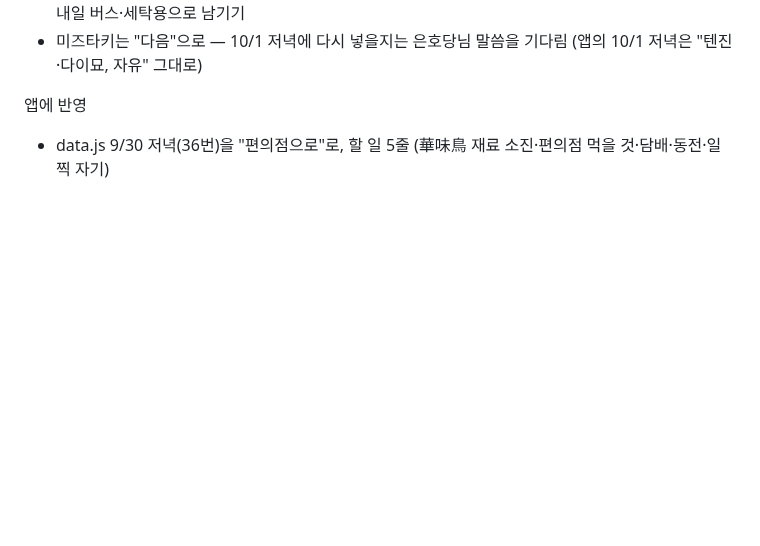
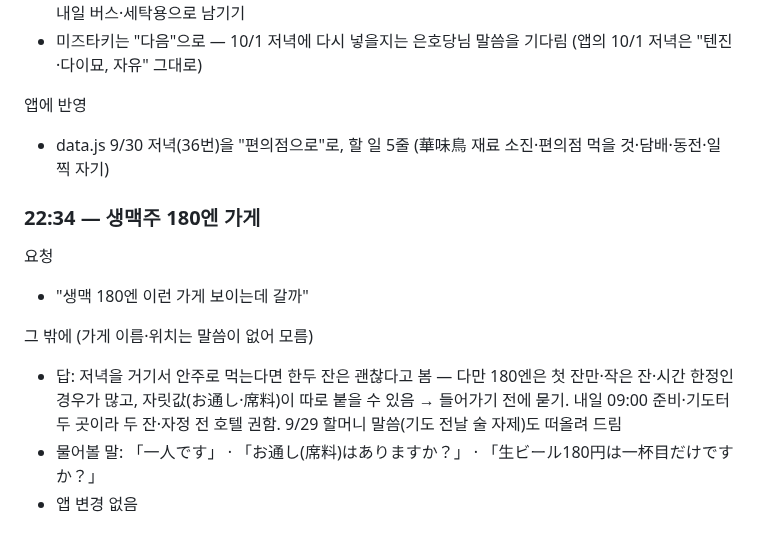
Before and after one commit to leftdrawer/fukuoka2026, a Markdown page: LOG.md, the part around one of its changes. Rendered like a GitHub page; blank space fills up the shorter version.

Commit message:
LOG: 생맥주 180엔 가게 물음
Co-Authored-By: Claude Opus 5.5 <noreply@anthropic.com>
Claude-Session: https://claude.ai/code/session_015sE8oYZBtkLvLE5mHZU7Uy

```diff
--- a/LOG.md
+++ b/LOG.md
@@ -1682,3 +1682,13 @@
 
 앱에 반영
 - data.js 9/30 저녁(36번)을 "편의점으로"로, 할 일 5줄 (華味鳥 재료 소진·편의점 먹을 것·담배·동전·일찍 자기)
+
+### 22:34 — 생맥주 180엔 가게
+
+요청
+- "생맥 180엔 이런 가게 보이는데 갈까"
+
+그 밖에 (가게 이름·위치는 말씀이 없어 모름)
+- 답: 저녁을 거기서 안주로 먹는다면 한두 잔은 괜찮다고 봄 — 다만 180엔은 첫 잔만·작은 잔·시간 한정인 경우가 많고, 자릿값(お通し·席料)이 따로 붙을 수 있음 → 들어가기 전에 묻기. 내일 09:00 준비·기도터 두 곳이라 두 잔·자정 전 호텔 권함. 9/29 할머니 말씀(기도 전날 술 자제)도 떠올려 드림
+- 물어볼 말: 「一人です」 · 「お通し(席料)はありますか？」 · 「生ビール180円は一杯目だけですか？」
+- 앱 변경 없음
```
Also changed, not shown: other parts of LOG.md (+1 -1 lines).
